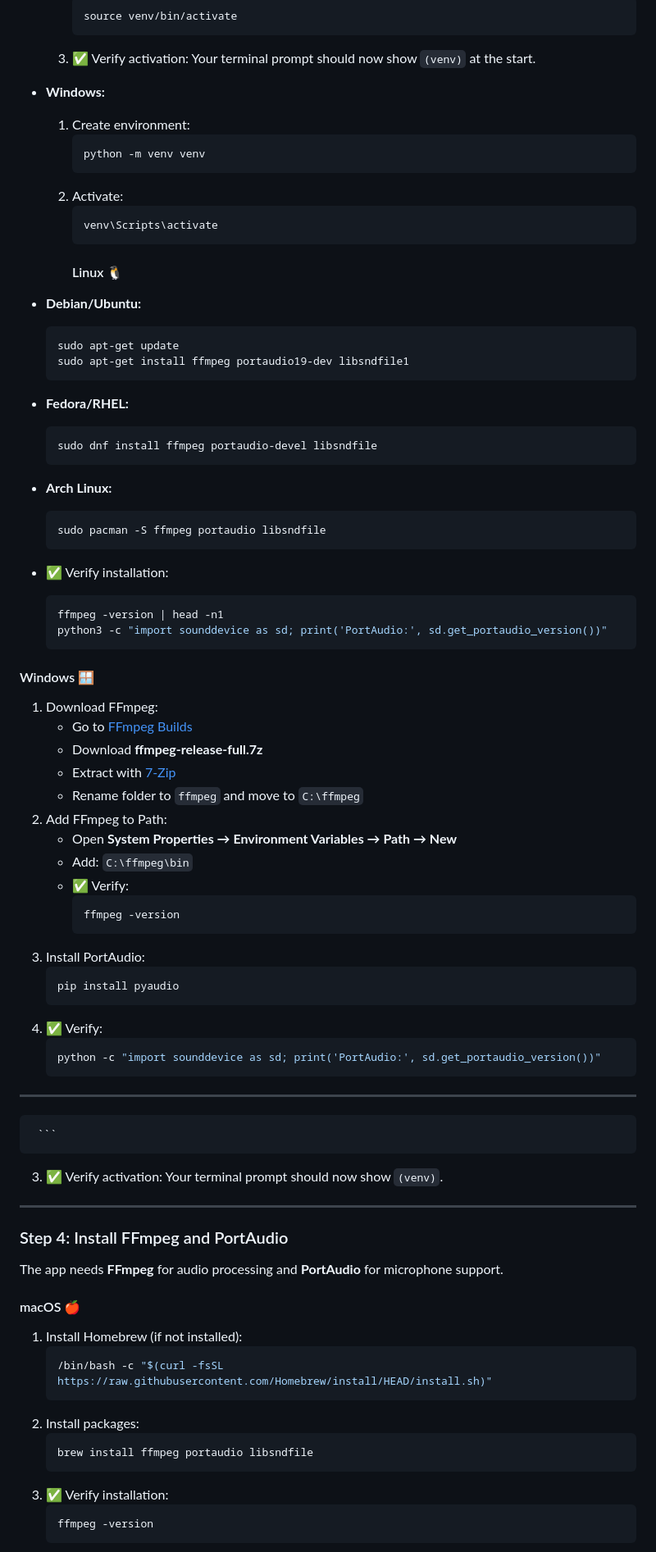
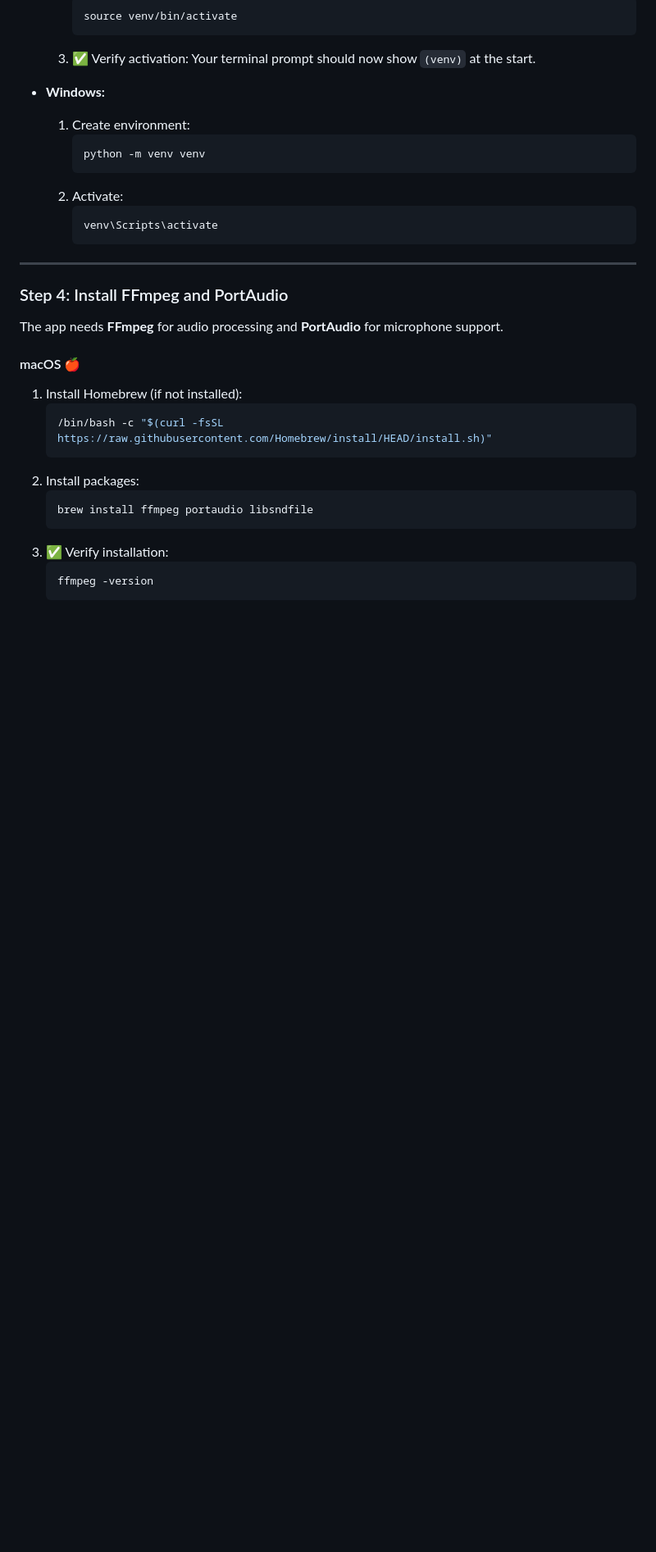
Before and after one commit to kenschultz64/gogospelnow, a Markdown page: README.md, the part around one of its changes. Shown at 82% size. Rendered like a GitHub page; blank space fills up the shorter version.

````diff
--- a/README.md
+++ b/README.md
@@ -62,53 +62,8 @@ ls   # or dir on Windows
      ```powershell
      venv\Scripts\activate
      ```
-     #### Linux 🐧
-- **Debian/Ubuntu:**
-  ```bash
-  sudo apt-get update
-  sudo apt-get install ffmpeg portaudio19-dev libsndfile1
-  ```
-- **Fedora/RHEL:**
-  ```bash
-  sudo dnf install ffmpeg portaudio-devel libsndfile
-  ```
-- **Arch Linux:**
-  ```bash
-  sudo pacman -S ffmpeg portaudio libsndfile
-  ```
-- ✅ Verify installation:
-  ```bash
-  ffmpeg -version | head -n1
-  python3 -c "import sounddevice as sd; print('PortAudio:', sd.get_portaudio_version())"
-  ```
+---
 
-#### Windows 🪟
-1. Download FFmpeg:
-   - Go to [FFmpeg Builds](https://www.gyan.dev/ffmpeg/builds/)
-   - Download **ffmpeg-release-full.7z**
-   - Extract with [7-Zip](https://www.7-zip.org/)
-   - Rename folder to `ffmpeg` and move to `C:\ffmpeg`
-2. Add FFmpeg to Path:
-   - Open **System Properties → Environment Variables → Path → New**
-   - Add: `C:\ffmpeg\bin`
-   - ✅ Verify:
-     ```powershell
-     ffmpeg -version
-     ```
-3. Install PortAudio:
-   ```powershell
-   pip install pyaudio
-   ```
-4. ✅ Verify:
-   ```powershell
-   python -c "import sounddevice as sd; print('PortAudio:', sd.get_portaudio_version())"
-   ```
-
----
-     ```
-  3. ✅ Verify activation: Your terminal prompt should now show `(venv)`.
-
----
 ### Step 4: Install FFmpeg and PortAudio
 
 The app needs **FFmpeg** for audio processing and **PortAudio** for microphone support.
````
Also changed, not shown: other parts of README.md (+0 -7 lines).
